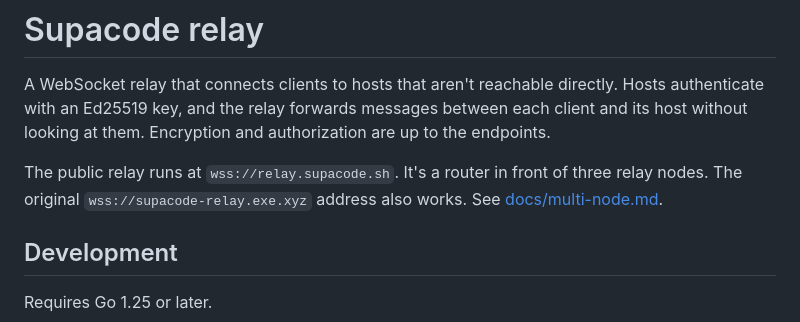
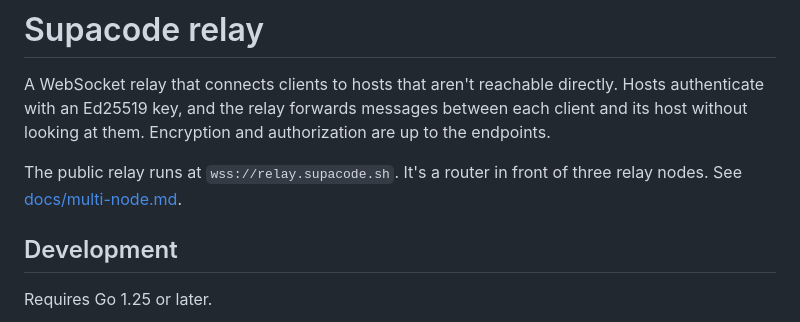
Before and after one commit to supabitapp/supacode-relay, a Markdown page: README.md, the part around the change. GitHub-like rendering.

Commit message:
docs(relay): use the primary domain in public guidance

```diff
--- a/README.md
+++ b/README.md
@@ -2,7 +2,7 @@
 
 A WebSocket relay that connects clients to hosts that aren't reachable directly. Hosts authenticate with an Ed25519 key, and the relay forwards messages between each client and its host without looking at them. Encryption and authorization are up to the endpoints.
 
-The public relay runs at `wss://relay.supacode.sh`. It's a router in front of three relay nodes. The original `wss://supacode-relay.exe.xyz` address also works. See [docs/multi-node.md](docs/multi-node.md).
+The public relay runs at `wss://relay.supacode.sh`. It's a router in front of three relay nodes. See [docs/multi-node.md](docs/multi-node.md).
 
 ## Development
 
```
